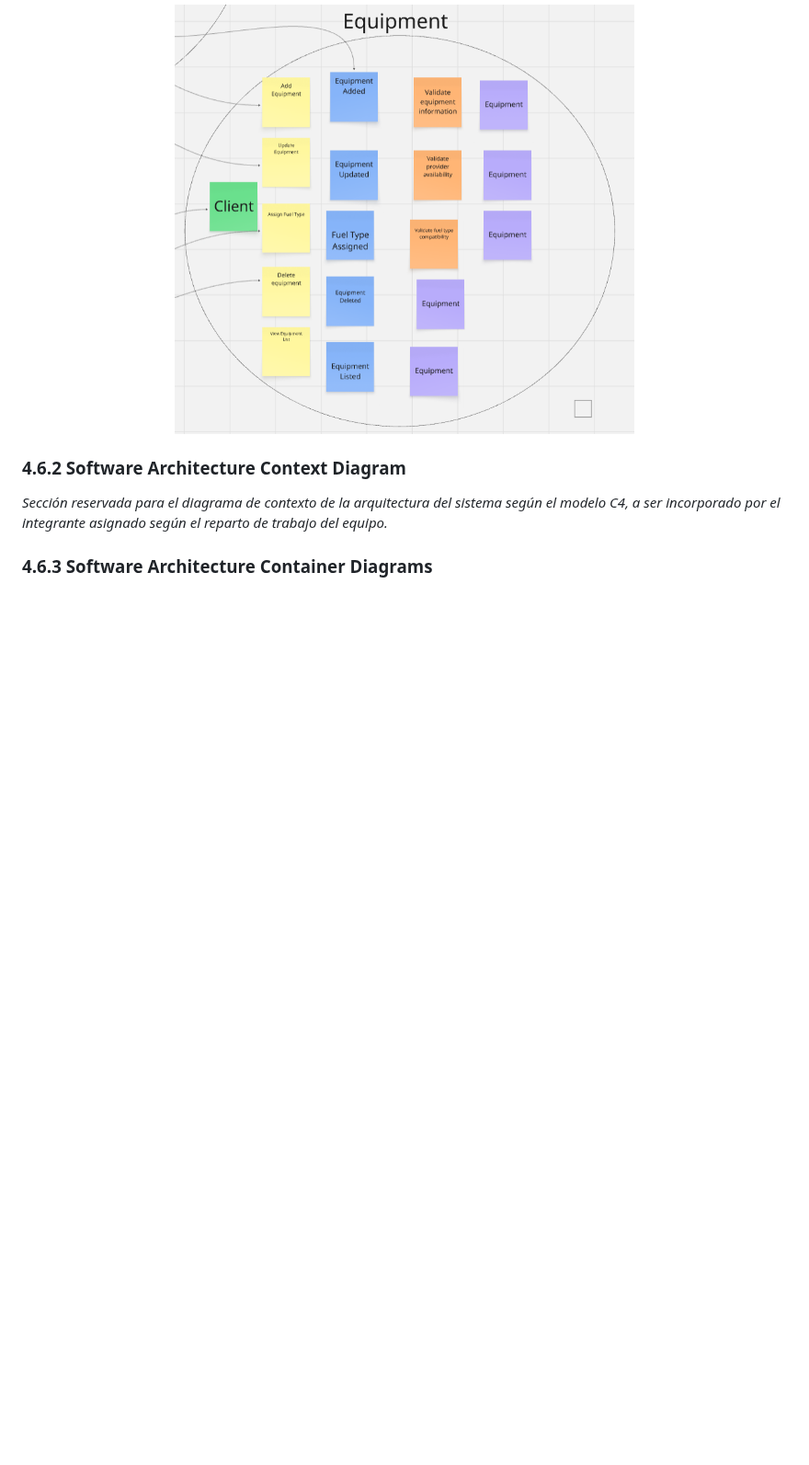
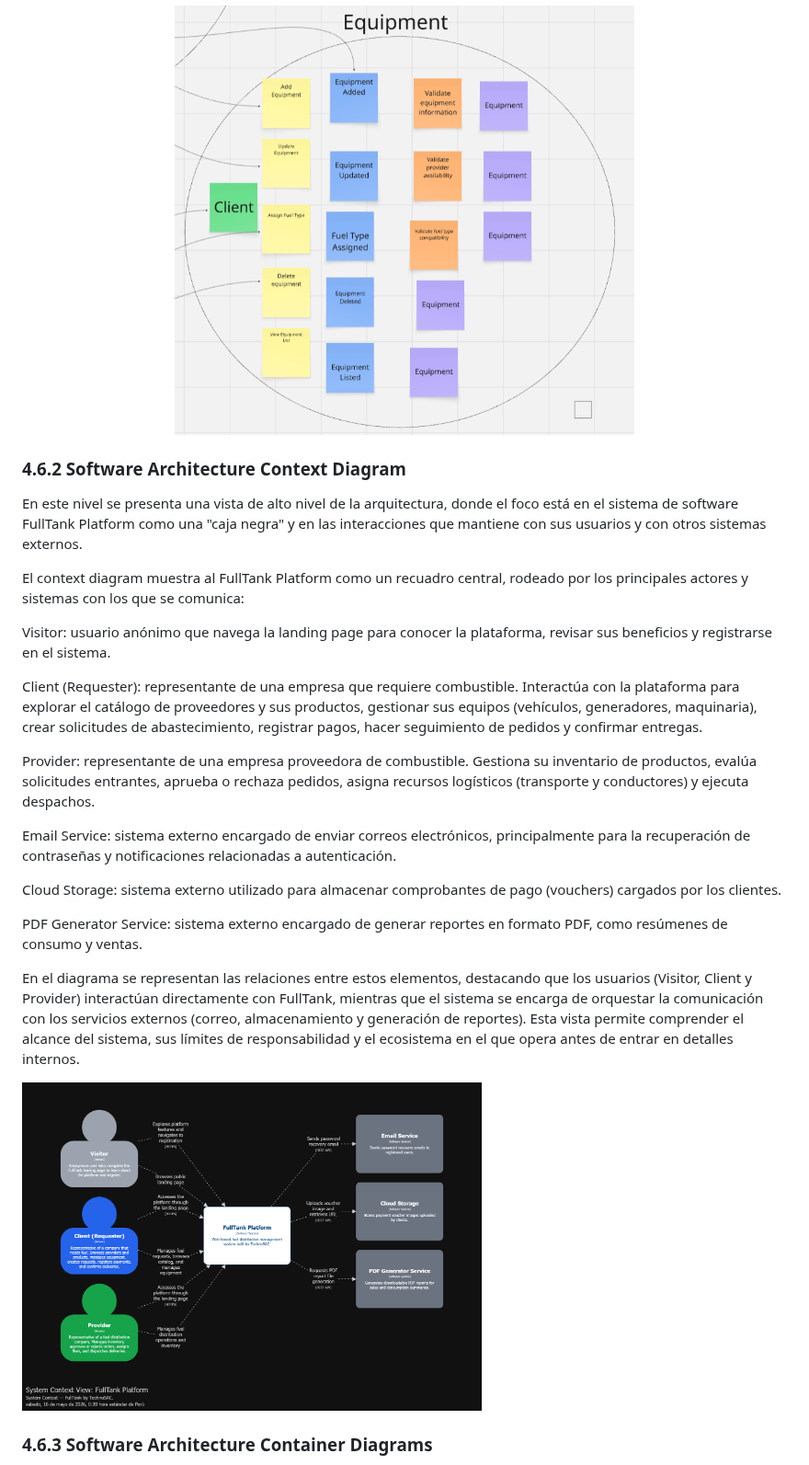
Before and after one commit to 1ASI0730-2620-16129-G1-FuelPoint/Fuel_Point_Document, a Markdown page: docs/chapter4.md, the part around the change. Shown at 92% size. Drawn GitHub-style; pictures changed too: assets/chapter-4/SystemContextDiagram.png (added); blank space fills up the shorter version.

Commit message:
docs: add software architecture context diagram

```diff
--- a/docs/chapter4.md
+++ b/docs/chapter4.md
@@ -357,9 +357,28 @@ El bounded context Equipment se encarga de la gestión y monitoreo de los equipo
   <img src="./../assets/chapter-4/Equipment.png" alt="Bounded context Equipment" width="500"/>
 </div>
 
+### 4.6.2 Software Architecture Context Diagram
+En este nivel se presenta una vista de alto nivel de la arquitectura, donde el foco está en el sistema de software FullTank Platform como una "caja negra" y en las interacciones que mantiene con sus usuarios y con otros sistemas externos.
 
-### 4.6.2 Software Architecture Context Diagram
-*Sección reservada para el diagrama de contexto de la arquitectura del sistema según el modelo C4, a ser incorporado por el integrante asignado según el reparto de trabajo del equipo.*
+El context diagram muestra al FullTank Platform como un recuadro central, rodeado por los principales actores y sistemas con los que se comunica:
+
+Visitor: usuario anónimo que navega la landing page para conocer la plataforma, revisar sus beneficios y registrarse en el sistema.
+
+Client (Requester): representante de una empresa que requiere combustible. Interactúa con la plataforma para explorar el catálogo de proveedores y sus productos, gestionar sus equipos (vehículos, generadores, maquinaria), crear solicitudes de abastecimiento, registrar pagos, hacer seguimiento de pedidos y confirmar entregas.
+
+Provider: representante de una empresa proveedora de combustible. Gestiona su inventario de productos, evalúa solicitudes entrantes, aprueba o rechaza pedidos, asigna recursos logísticos (transporte y conductores) y ejecuta despachos.
+
+Email Service: sistema externo encargado de enviar correos electrónicos, principalmente para la recuperación de contraseñas y notificaciones relacionadas a autenticación.
+
+Cloud Storage: sistema externo utilizado para almacenar comprobantes de pago (vouchers) cargados por los clientes.
+
+PDF Generator Service: sistema externo encargado de generar reportes en formato PDF, como resúmenes de consumo y ventas.
+
+En el diagrama se representan las relaciones entre estos elementos, destacando que los usuarios (Visitor, Client y Provider) interactúan directamente con FullTank, mientras que el sistema se encarga de orquestar la comunicación con los servicios externos (correo, almacenamiento y generación de reportes). Esta vista permite comprender el alcance del sistema, sus límites de responsabilidad y el ecosistema en el que opera antes de entrar en detalles internos.
+
+<div allign="center">
+  <img src="./../assets/chapter-4/SystemContextDiagram.png" alt="Context diagram" width="500"/>
+</div>
 
 ### 4.6.3 Software Architecture Container Diagrams
 *Sección reservada para el diagrama de contenedores de la arquitectura del sistema según el modelo C4, a ser incorporado por el integrante asignado según el reparto de trabajo del equipo.*
```
